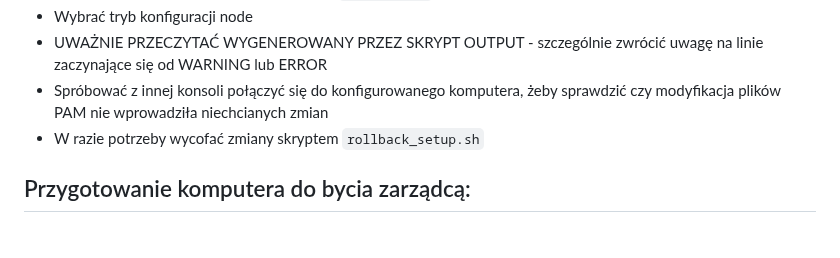
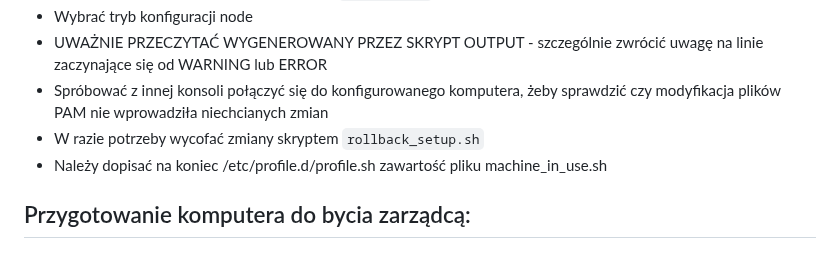
Before and after one commit to JanMetz/Slurm-Management-App, a Markdown page: system-config/notes/how_to.md, the part around the change. Rendered like a GitHub page.

````diff
--- a/system-config/notes/how_to.md
+++ b/system-config/notes/how_to.md
@@ -35,6 +35,7 @@ W tym celu należy:
 - UWAŻNIE PRZECZYTAĆ WYGENEROWANY PRZEZ SKRYPT OUTPUT - szczególnie zwrócić uwagę na linie zaczynające się od WARNING lub ERROR
 - Spróbować z innej konsoli połączyć się do konfigurowanego komputera, żeby sprawdzić czy modyfikacja plików PAM nie wprowadziła niechcianych zmian
 - W razie potrzeby wycofać zmiany skryptem ```rollback_setup.sh```
+- Należy dopisać na koniec /etc/profile.d/profile.sh zawartość pliku machine_in_use.sh
 
 ## Przygotowanie komputera do bycia zarządcą:
 ### Potrzebne paczki
````
